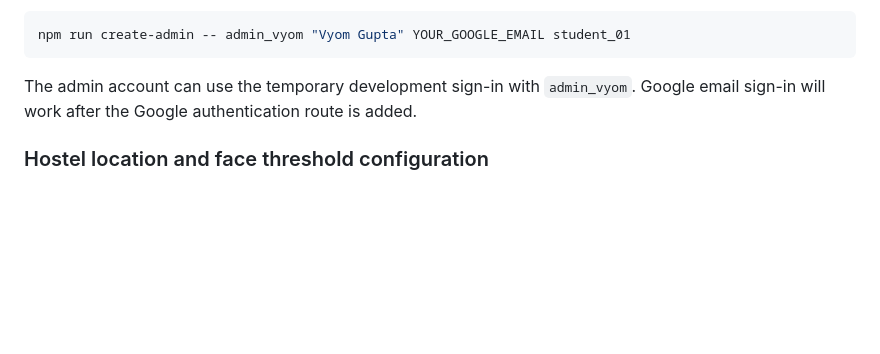
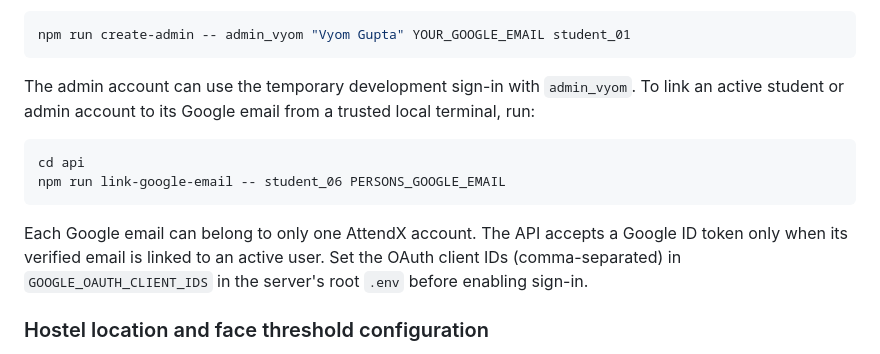
Before and after one commit to Vyom-404/AttendX, a Markdown page: Readme.md, the part around the change. GitHub-like rendering; blank space fills up the shorter version.

Commit message:
docs(api): explain linking Google accounts

````diff
--- a/Readme.md
+++ b/Readme.md
@@ -142,7 +142,18 @@ npm run create-admin -- admin_vyom "Vyom Gupta" YOUR_GOOGLE_EMAIL student_01
 ```
 
 The admin account can use the temporary development sign-in with `admin_vyom`.
-Google email sign-in will work after the Google authentication route is added.
+To link an active student or admin account to its Google email from a trusted
+local terminal, run:
+
+```bash
+cd api
+npm run link-google-email -- student_06 PERSONS_GOOGLE_EMAIL
+```
+
+Each Google email can belong to only one AttendX account. The API accepts a
+Google ID token only when its verified email is linked to an active user. Set
+the OAuth client IDs (comma-separated) in `GOOGLE_OAUTH_CLIENT_IDS` in the
+server's root `.env` before enabling sign-in.
 
 ### Hostel location and face threshold configuration
 
````
